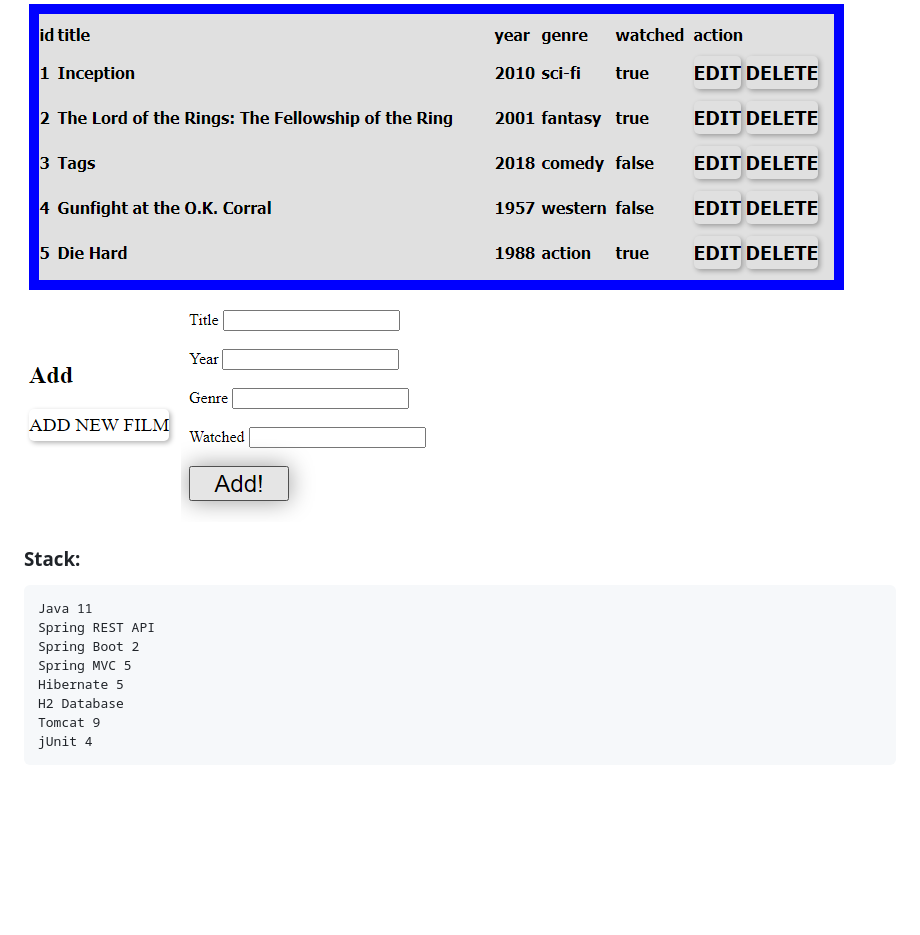
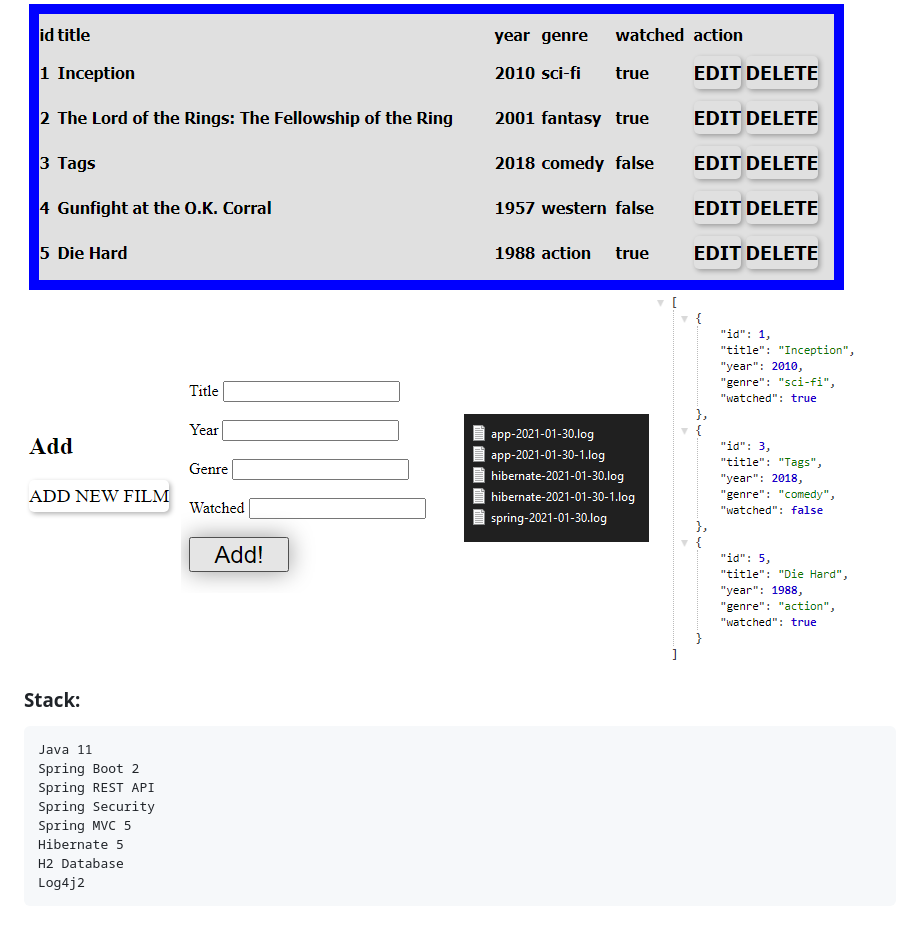
Before and after one commit to m1cron/films_catalog, a Markdown page: README.md, the part around the change. Drawn GitHub-style; pictures changed too: screens/4.png (added), screens/5.png (added); blank space fills up the shorter version.

Commit message:
added screens, updated readme

````diff
--- a/README.md
+++ b/README.md
@@ -3,15 +3,17 @@
 ![Image alt](https://github.com/m1cron/films_catalog/raw/master/screens/1.png)
 ![Image alt](https://github.com/m1cron/films_catalog/raw/master/screens/2.png)
 ![Image alt](https://github.com/m1cron/films_catalog/raw/master/screens/3.png)
+![Image alt](https://github.com/m1cron/films_catalog/raw/master/screens/4.png)
+![Image alt](https://github.com/m1cron/films_catalog/raw/master/screens/5.png)
 
 ### Stack:
 ```
 Java 11
+Spring Boot 2
 Spring REST API
-Spring Boot 2
+Spring Security
 Spring MVC 5
 Hibernate 5
 H2 Database
-Tomcat 9
-jUnit 4
+Log4j2
 ```
````
